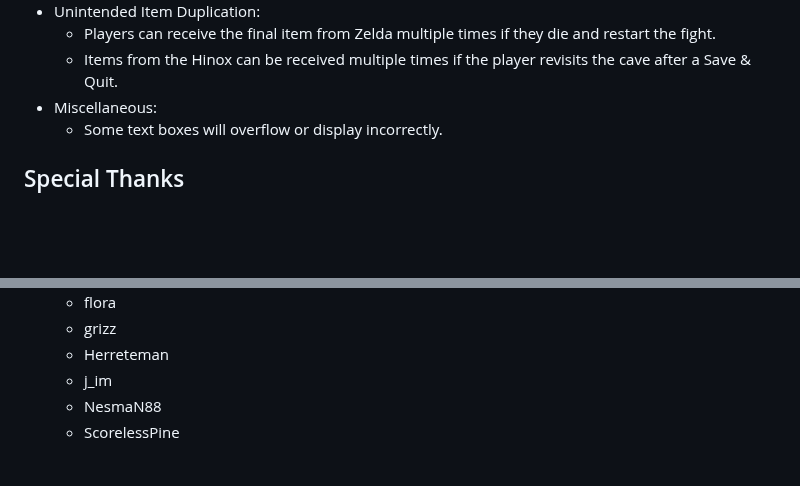
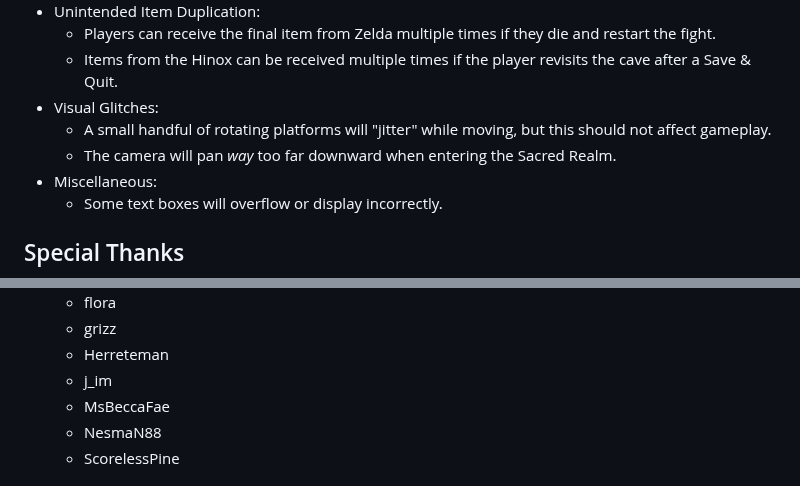
Before and after one commit to rickfay/z17-randomizer, a Markdown page: README.md, 2 parts joined by grey strips. Rendered like a GitHub page; blank space fills up the shorter version.

Commit message:
Update readme's known issues list and special thanks section

```diff
--- a/README.md
+++ b/README.md
@@ -992,6 +992,9 @@ The Bow of Light Hint will be generated for every seed even if an [Always](#alwa
 - Unintended Item Duplication:
   - Players can receive the final item from Zelda multiple times if they die and restart the fight.
   - Items from the Hinox can be received multiple times if the player revisits the cave after a Save & Quit.
+- Visual Glitches:
+  - A small handful of rotating platforms will "jitter" while moving, but this should not affect gameplay.
+  - The camera will pan *way* too far downward when entering the Sacred Realm.
 - Miscellaneous:
   - Some text boxes will overflow or display incorrectly.
 
@@ -1011,6 +1014,7 @@ The Bow of Light Hint will be generated for every seed even if an [Always](#alwa
   - grizz
   - Herreteman
   - j_im
+  - MsBeccaFae
   - NesmaN88
   - ScorelessPine
 
```
